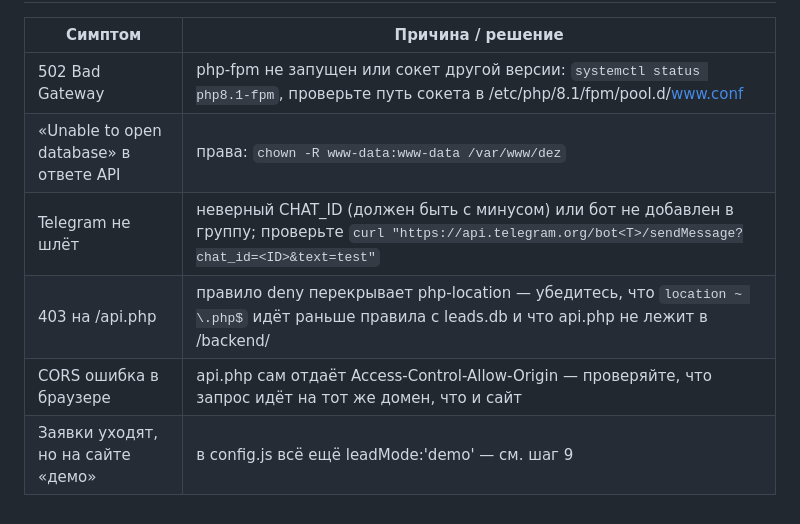
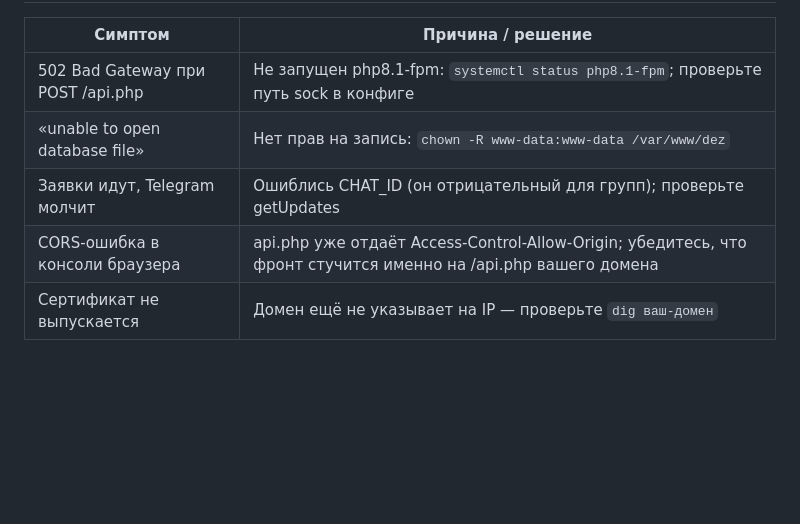
Before and after one commit to egor1488zzz/qwen_site, a Markdown page: DEPLOY-PHP.md, the part around one of its changes. Rendered like a GitHub page; blank space fills up the shorter version.

```diff
--- a/DEPLOY-PHP.md
+++ b/DEPLOY-PHP.md
@@ -139,8 +139,7 @@ ls -la /var/www/dez/backend/leads.db
 | Симптом | Причина / решение |
 |---|---|
-| 502 Bad Gateway | php-fpm не запущен или сокет другой версии: `systemctl status php8.1-fpm`, проверьте путь сокета в /etc/php/8.1/fpm/pool.d/www.conf |
-| «Unable to open database» в ответе API | права: `chown -R www-data:www-data /var/www/dez` |
-| Telegram не шлёт | неверный CHAT_ID (должен быть с минусом) или бот не добавлен в группу; проверьте `curl "https://api.telegram.org/bot<Т>/sendMessage?chat_id=<ID>&text=test"` |
-| 403 на /api.php | правило deny перекрывает php-location — убедитесь, что `location ~ \.php$` идёт раньше правила с leads.db и что api.php не лежит в /backend/ |
-| CORS ошибка в браузере | api.php сам отдаёт Access-Control-Allow-Origin — проверяйте, что запрос идёт на тот же домен, что и сайт |
-| Заявки уходят, но на сайте «демо» | в config.js всё ещё leadMode:'demo' — см. шаг 9 |
+| 502 Bad Gateway при POST /api.php | Не запущен php8.1-fpm: `systemctl status php8.1-fpm`; проверьте путь sock в конфиге |
+| «unable to open database file» | Нет прав на запись: `chown -R www-data:www-data /var/www/dez` |
+| Заявки идут, Telegram молчит | Ошиблись CHAT_ID (он отрицательный для групп); проверьте getUpdates |
+| CORS-ошибка в консоли браузера | api.php уже отдаёт Access-Control-Allow-Origin; убедитесь, что фронт стучится именно на /api.php вашего домена |
+| Сертификат не выпускается | Домен ещё не указывает на IP — проверьте `dig ваш-домен` |
```
Also changed, not shown: other parts of DEPLOY-PHP.md (+89 -89 lines).
